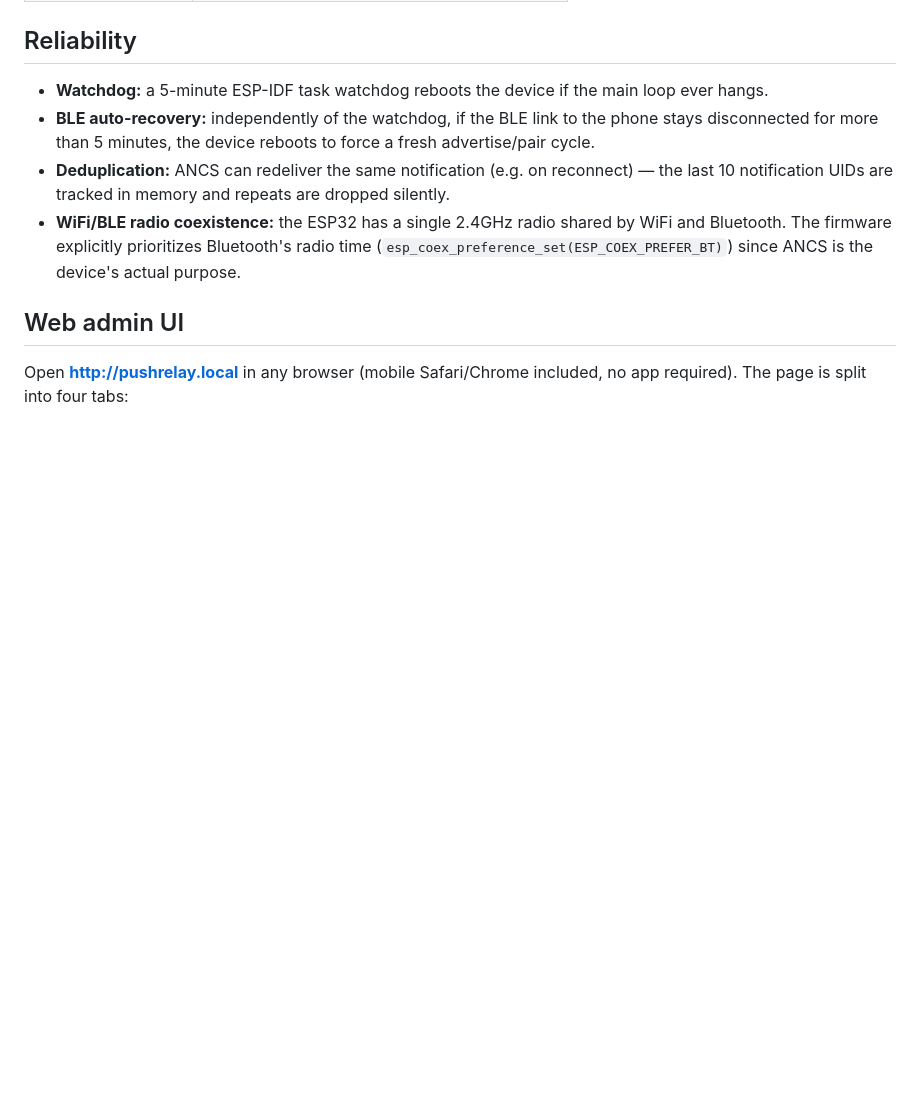
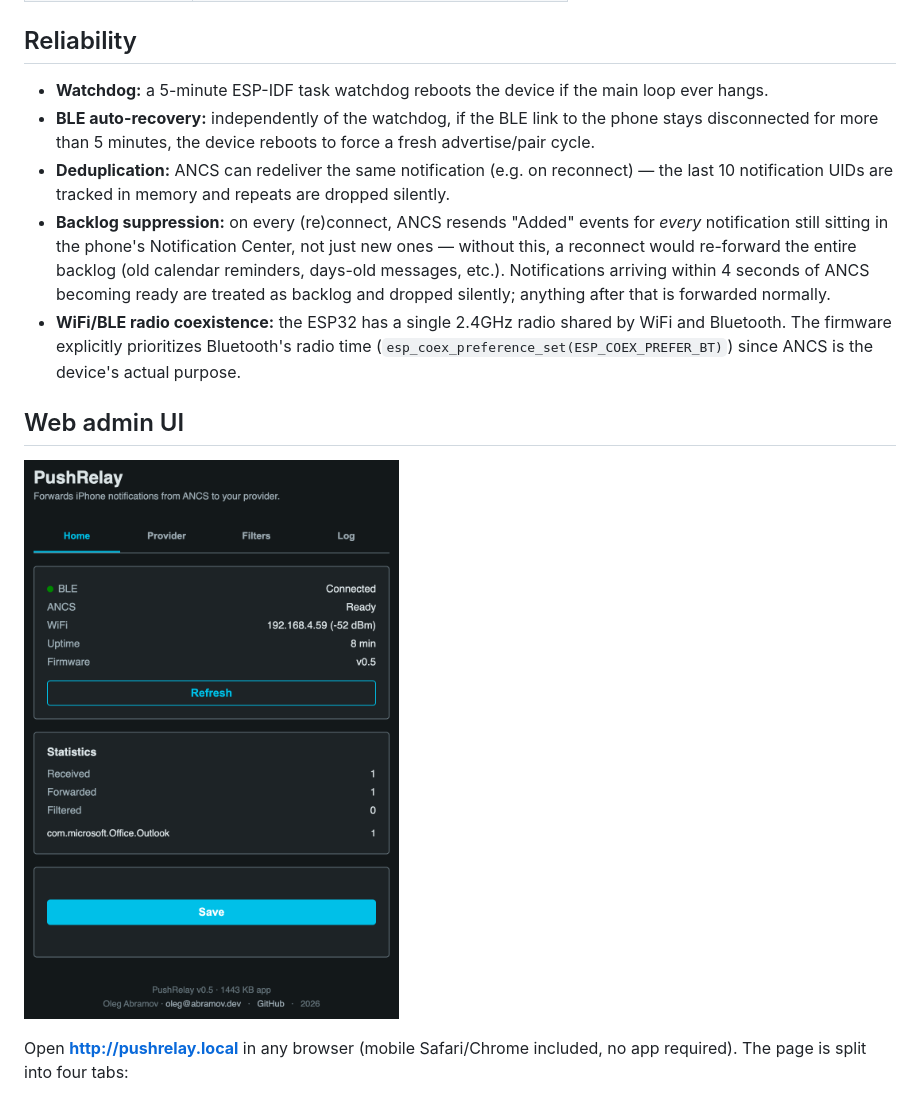
Before and after one commit to MaxLazar/PushRelay, a Markdown page: README.md, the part around the change. Drawn GitHub-style; pictures changed too: images/pushrelay-homepage.png (added); blank space fills up the shorter version.

Commit message:
Suppress ANCS reconnect backlog notifications
Drop ANCS "Added" events delivered immediately after (re)connect to avoid re-forwarding the phone's entire Notification Center backlog. include/ancs.h: add ancsReadyMillis, kBacklogSuppressWindowMs (4000ms) and logic to ignore notifications arriving within that window while still remembering UIDs; emit a debug log when skipping. README.md: document backlog suppression behavior and add admin UI screenshot (images/pushrelay-homepage.png). Prevents duplicate/old notifications from being forwarded on reconnect.

```diff
--- a/README.md
+++ b/README.md
@@ -171,12 +171,20 @@ The onboard LED (GPIO2) reports state at a glance:
 - **Deduplication:** ANCS can redeliver the same notification (e.g. on
   reconnect) — the last 10 notification UIDs are tracked in memory and repeats
   are dropped silently.
+- **Backlog suppression:** on every (re)connect, ANCS resends "Added" events
+  for *every* notification still sitting in the phone's Notification Center,
+  not just new ones — without this, a reconnect would re-forward the entire
+  backlog (old calendar reminders, days-old messages, etc.). Notifications
+  arriving within 4 seconds of ANCS becoming ready are treated as backlog and
+  dropped silently; anything after that is forwarded normally.
 - **WiFi/BLE radio coexistence:** the ESP32 has a single 2.4GHz radio shared
   by WiFi and Bluetooth. The firmware explicitly prioritizes Bluetooth's radio
   time (`esp_coex_preference_set(ESP_COEX_PREFER_BT)`) since ANCS is the
   device's actual purpose.
 
 ## Web admin UI
+
+![PushRelay admin UI — Home tab](images/pushrelay-homepage.png)
 
 Open **http://pushrelay.local** in any browser (mobile Safari/Chrome included, no
 app required). The page is split into four tabs:
```
Also changed, not shown: 1 other file.
